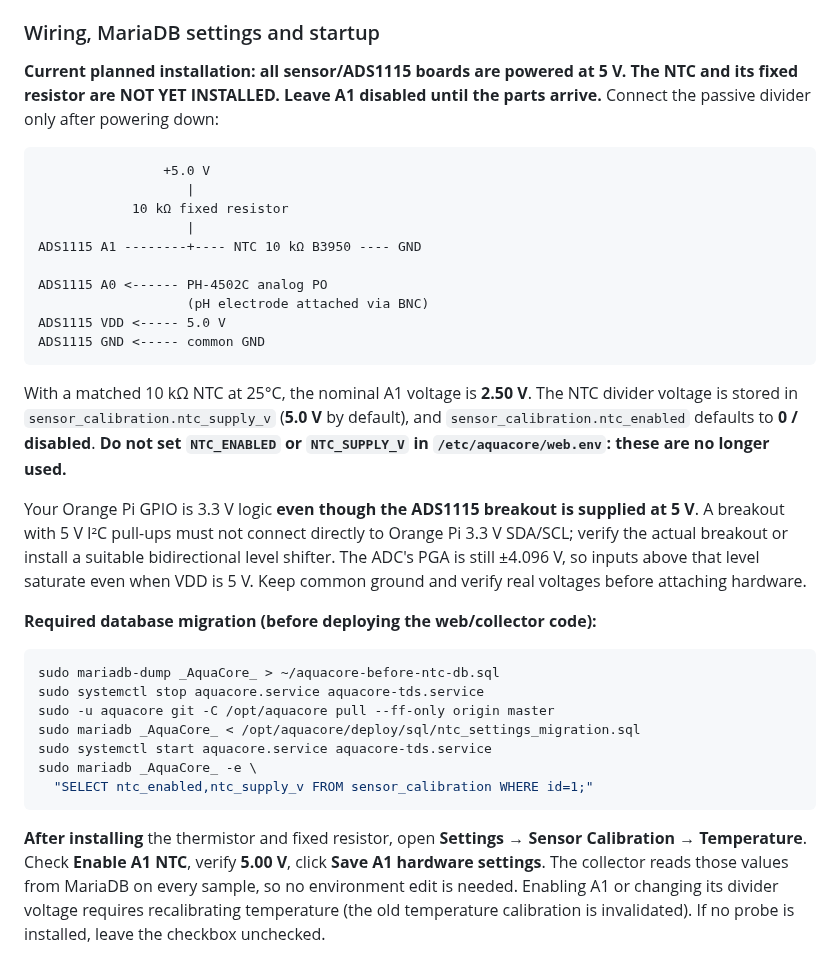
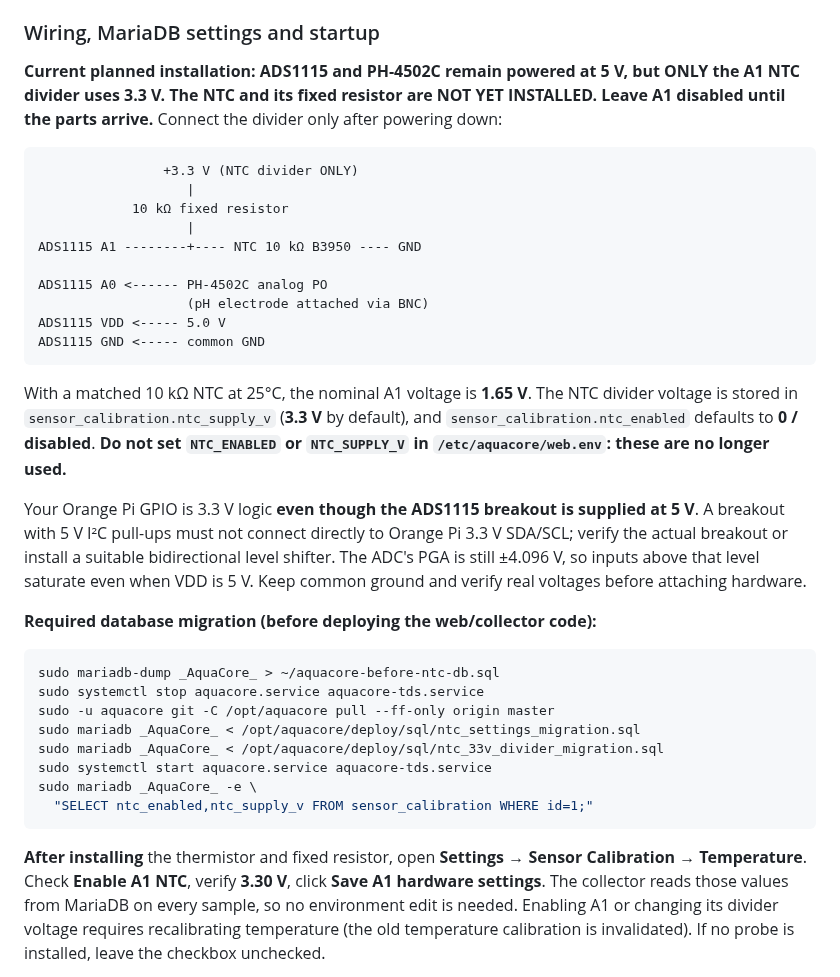
Before and after one commit to tomahawksmail/AquaCore_2.0, a Markdown page: deploy/PH_THREE_BUFFER.md, the part around the change. Drawn GitHub-style.

Commit message:
Document independent 3.3V thermistor divider with 5V ADS1115/PH module

````diff
--- a/deploy/PH_THREE_BUFFER.md
+++ b/deploy/PH_THREE_BUFFER.md
@@ -187,12 +187,13 @@ as if it were a measured pH temperature.
 
 ### Wiring, MariaDB settings and startup
 
-**Current planned installation: all sensor/ADS1115 boards are powered at
-5 V. The NTC and its fixed resistor are NOT YET INSTALLED. Leave A1 disabled
-until the parts arrive.** Connect the passive divider only after powering down:
+**Current planned installation: ADS1115 and PH-4502C remain powered at
+5 V, but ONLY the A1 NTC divider uses 3.3 V. The NTC and its fixed resistor
+are NOT YET INSTALLED. Leave A1 disabled until the parts arrive.**
+Connect the divider only after powering down:
 
 ```text
-                +5.0 V
+                +3.3 V (NTC divider ONLY)
                    |
             10 kΩ fixed resistor
                    |
@@ -204,9 +205,9 @@ ADS1115 VDD <----- 5.0 V
 ADS1115 GND <----- common GND
 ```
 
-With a matched 10 kΩ NTC at 25°C, the nominal A1 voltage is **2.50 V**.
+With a matched 10 kΩ NTC at 25°C, the nominal A1 voltage is **1.65 V**.
 The NTC divider voltage is stored in
-`sensor_calibration.ntc_supply_v` (**5.0 V** by default), and
+`sensor_calibration.ntc_supply_v` (**3.3 V** by default), and
 `sensor_calibration.ntc_enabled` defaults to **0 / disabled**.
 **Do not set `NTC_ENABLED` or `NTC_SUPPLY_V` in
 `/etc/aquacore/web.env`: these are no longer used.**
@@ -225,6 +226,7 @@ sudo mariadb-dump _AquaCore_ > ~/aquacore-before-ntc-db.sql
 sudo systemctl stop aquacore.service aquacore-tds.service
 sudo -u aquacore git -C /opt/aquacore pull --ff-only origin master
 sudo mariadb _AquaCore_ < /opt/aquacore/deploy/sql/ntc_settings_migration.sql
+sudo mariadb _AquaCore_ < /opt/aquacore/deploy/sql/ntc_33v_divider_migration.sql
 sudo systemctl start aquacore.service aquacore-tds.service
 sudo mariadb _AquaCore_ -e \
   "SELECT ntc_enabled,ntc_supply_v FROM sensor_calibration WHERE id=1;"
@@ -232,7 +234,7 @@ sudo mariadb _AquaCore_ -e \
 
 **After installing** the thermistor and fixed resistor, open
 **Settings → Sensor Calibration → Temperature**. Check
-**Enable A1 NTC**, verify **5.00 V**, click **Save A1 hardware settings**.
+**Enable A1 NTC**, verify **3.30 V**, click **Save A1 hardware settings**.
 The collector reads those values from MariaDB on every sample, so no
 environment edit is needed. Enabling A1 or changing its divider voltage
 requires recalibrating temperature (the old temperature calibration is
````
